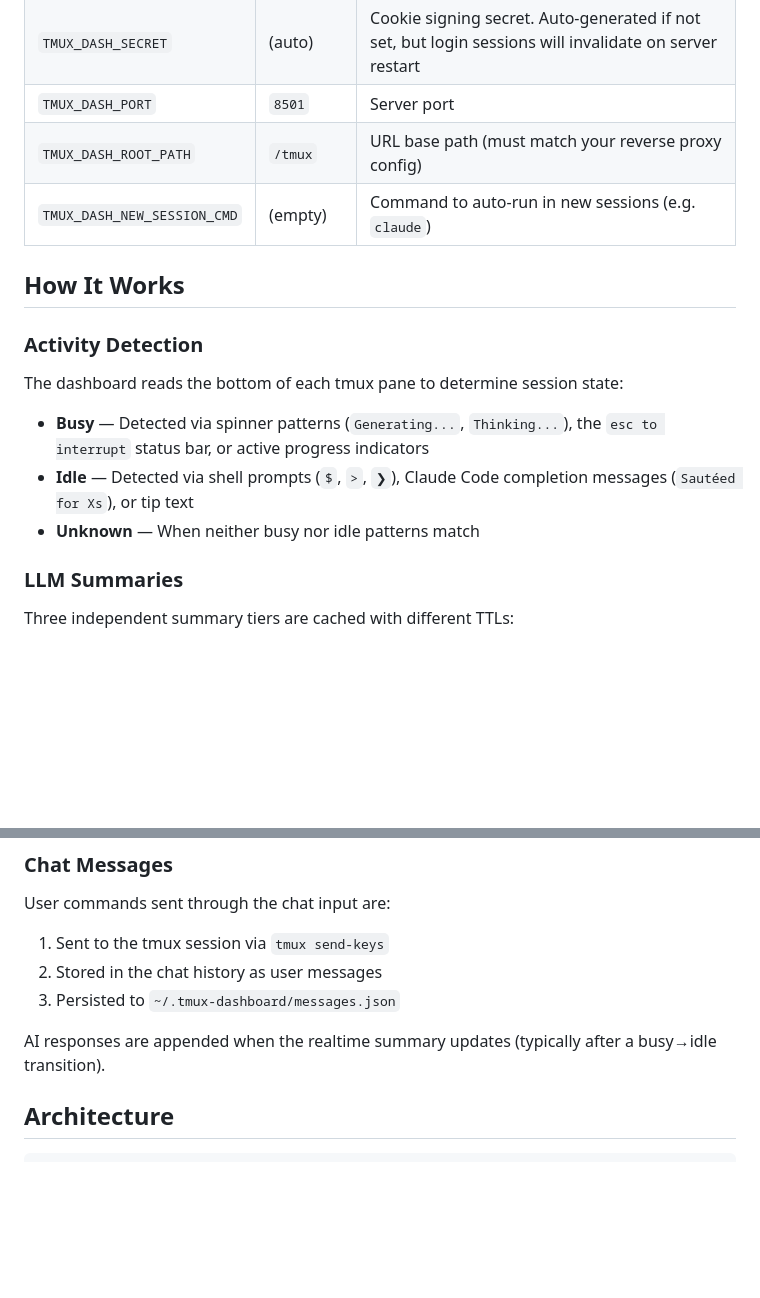
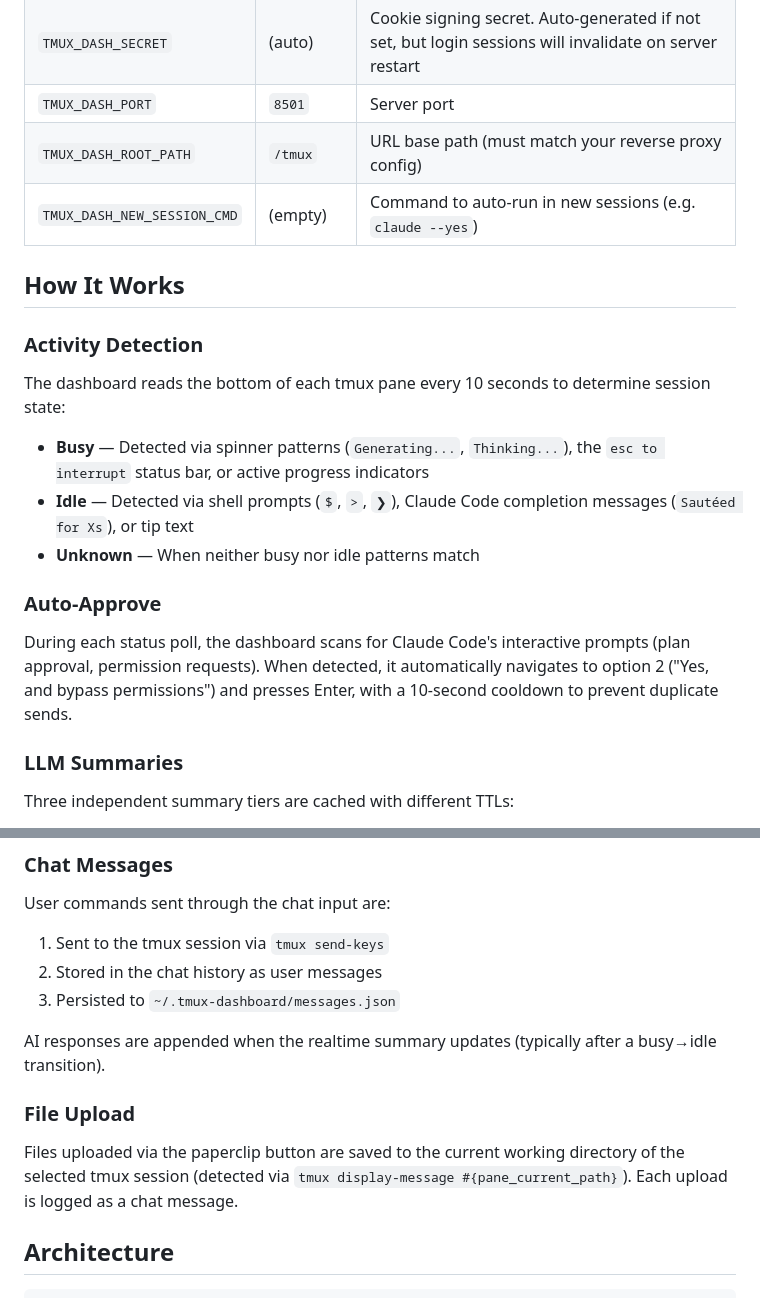
Before and after one commit to NimoRotem/Claude_tmux_manager, a Markdown page: README.md, 2 parts joined by grey strips. Drawn GitHub-style; blank space fills up the shorter version.

```diff
--- a/README.md
+++ b/README.md
@@ -95,17 +105,21 @@ All configuration is via environment variables:
 | `TMUX_DASH_SECRET` | (auto) | Cookie signing secret. Auto-generated if not set, but login sessions will invalidate on server restart |
 | `TMUX_DASH_PORT` | `8501` | Server port |
 | `TMUX_DASH_ROOT_PATH` | `/tmux` | URL base path (must match your reverse proxy config) |
-| `TMUX_DASH_NEW_SESSION_CMD` | (empty) | Command to auto-run in new sessions (e.g. `claude`) |
+| `TMUX_DASH_NEW_SESSION_CMD` | (empty) | Command to auto-run in new sessions (e.g. `claude --yes`) |
 
 ## How It Works
 
 ### Activity Detection
 
-The dashboard reads the bottom of each tmux pane to determine session state:
+The dashboard reads the bottom of each tmux pane every 10 seconds to determine session state:
 
 - **Busy** — Detected via spinner patterns (`Generating...`, `Thinking...`), the `esc to interrupt` status bar, or active progress indicators
 - **Idle** — Detected via shell prompts (`$`, `>`, `❯`), Claude Code completion messages (`Sautéed for Xs`), or tip text
 - **Unknown** — When neither busy nor idle patterns match
+
+### Auto-Approve
+
+During each status poll, the dashboard scans for Claude Code's interactive prompts (plan approval, permission requests). When detected, it automatically navigates to option 2 ("Yes, and bypass permissions") and presses Enter, with a 10-second cooldown to prevent duplicate sends.
 
 ### LLM Summaries
 
@@ -125,6 +139,10 @@ User commands sent through the chat input are:
 3. Persisted to `~/.tmux-dashboard/messages.json`
 
 AI responses are appended when the realtime summary updates (typically after a busy→idle transition).
+
+### File Upload
+
+Files uploaded via the paperclip button are saved to the current working directory of the selected tmux session (detected via `tmux display-message #{pane_current_path}`). Each upload is logged as a chat message.
 
 ## Architecture
 
```
Also changed, not shown: other parts of README.md (+17 -6 lines), Tmux_UI_desktop.png (added), Tmux_UI_mobile.png (added), 1 other file.
